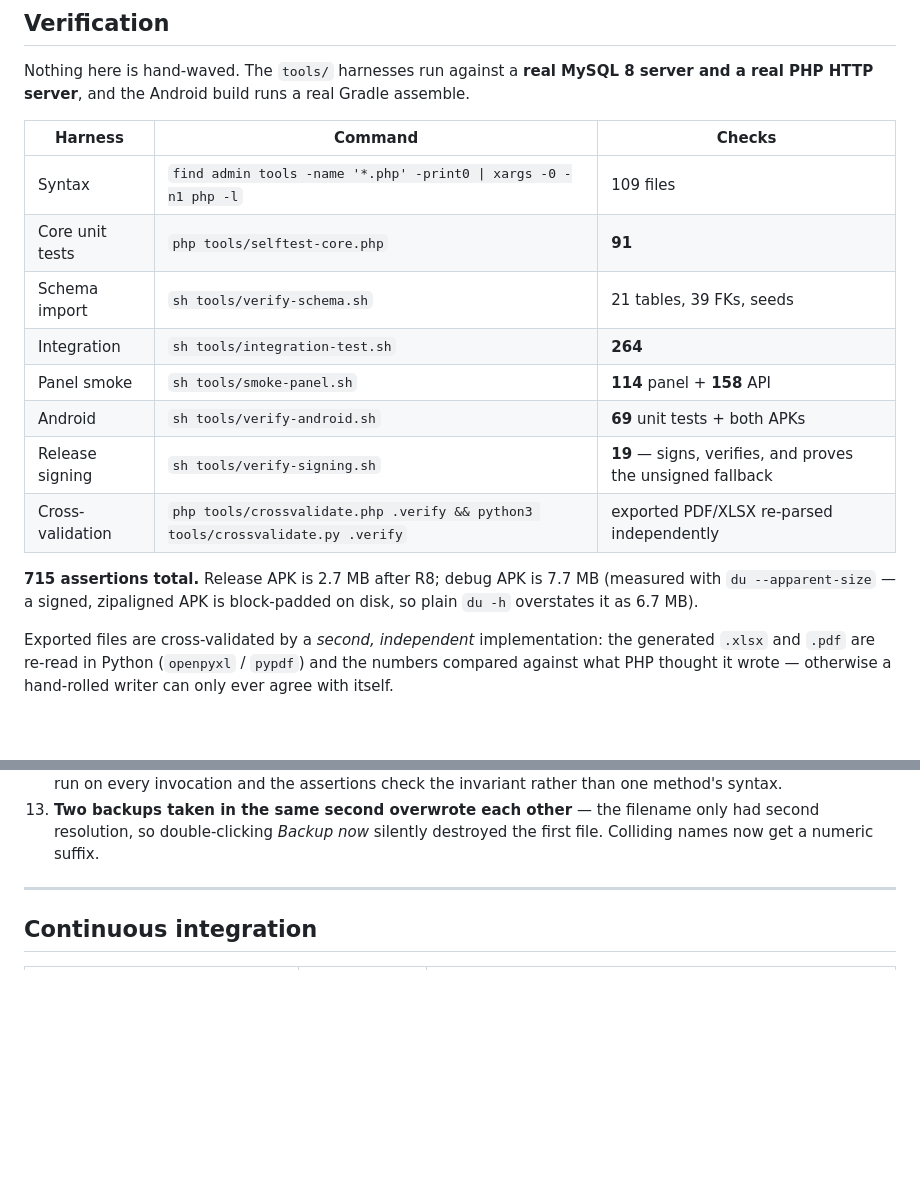
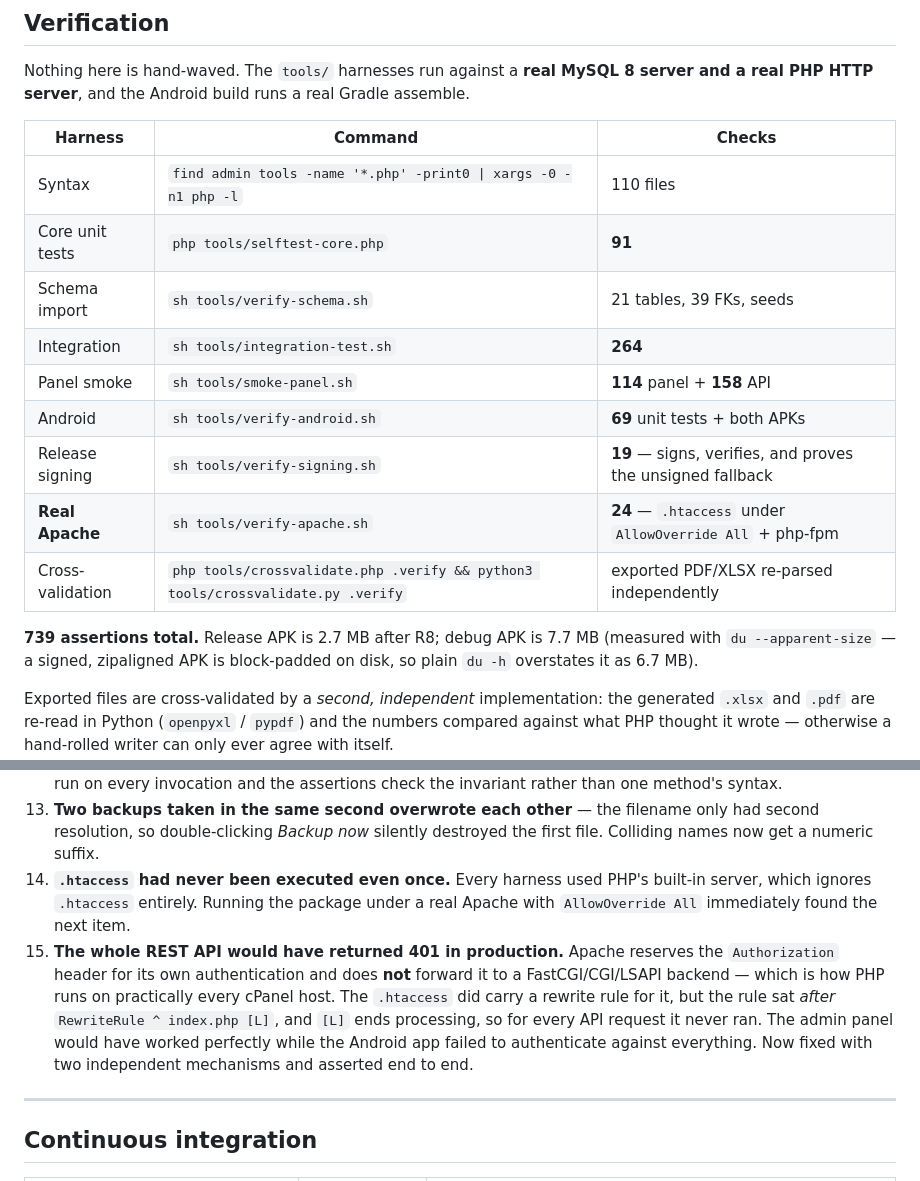
Before and after one commit to dhdhdh51/Bankmitra2, a Markdown page: README.md, 2 parts joined by grey strips. Drawn GitHub-style; blank space fills up the shorter version.

Commit message:
docs: record the Apache/.htaccess suite and the API-wide 401 it caught
Adds tools/verify-apache.sh to the verification table (24 checks) and documents
the two findings behind it: .htaccess had never been executed by any test, and
the Authorization rewrite sat after a [L] rule so the entire REST API would have
answered 401 in production while the admin panel looked healthy.

```diff
--- a/README.md
+++ b/README.md
@@ -311,16 +311,17 @@ and a real PHP HTTP server**, and the Android build runs a real Gradle assemble.
 
 | Harness | Command | Checks |
 |---|---|---|
-| Syntax | `find admin tools -name '*.php' -print0 \| xargs -0 -n1 php -l` | 109 files |
+| Syntax | `find admin tools -name '*.php' -print0 \| xargs -0 -n1 php -l` | 110 files |
 | Core unit tests | `php tools/selftest-core.php` | **91** |
 | Schema import | `sh tools/verify-schema.sh` | 21 tables, 39 FKs, seeds |
 | Integration | `sh tools/integration-test.sh` | **264** |
 | Panel smoke | `sh tools/smoke-panel.sh` | **114** panel + **158** API |
 | Android | `sh tools/verify-android.sh` | **69** unit tests + both APKs |
 | Release signing | `sh tools/verify-signing.sh` | **19** — signs, verifies, and proves the unsigned fallback |
+| **Real Apache** | `sh tools/verify-apache.sh` | **24** — `.htaccess` under `AllowOverride All` + php-fpm |
 | Cross-validation | `php tools/crossvalidate.php .verify && python3 tools/crossvalidate.py .verify` | exported PDF/XLSX re-parsed independently |
 
-**715 assertions total.** Release APK is 2.7 MB after R8; debug APK is 7.7 MB
+**739 assertions total.** Release APK is 2.7 MB after R8; debug APK is 7.7 MB
 (measured with `du --apparent-size` — a signed, zipaligned APK is block-padded on
 disk, so plain `du -h` overstates it as 6.7 MB).
 
@@ -379,6 +380,17 @@ Kept here because they are the reason the tests exist:
 13. **Two backups taken in the same second overwrote each other** — the filename
     only had second resolution, so double-clicking *Backup now* silently destroyed
     the first file. Colliding names now get a numeric suffix.
+14. **`.htaccess` had never been executed even once.** Every harness used PHP's
+    built-in server, which ignores `.htaccess` entirely. Running the package under
+    a real Apache with `AllowOverride All` immediately found the next item.
+15. **The whole REST API would have returned 401 in production.** Apache reserves
+    the `Authorization` header for its own authentication and does **not** forward
+    it to a FastCGI/CGI/LSAPI backend — which is how PHP runs on practically every
+    cPanel host. The `.htaccess` did carry a rewrite rule for it, but the rule sat
+    *after* `RewriteRule ^ index.php [L]`, and `[L]` ends processing, so for every
+    API request it never ran. The admin panel would have worked perfectly while
+    the Android app failed to authenticate against everything. Now fixed with two
+    independent mechanisms and asserted end to end.
 
 ---
 
```
